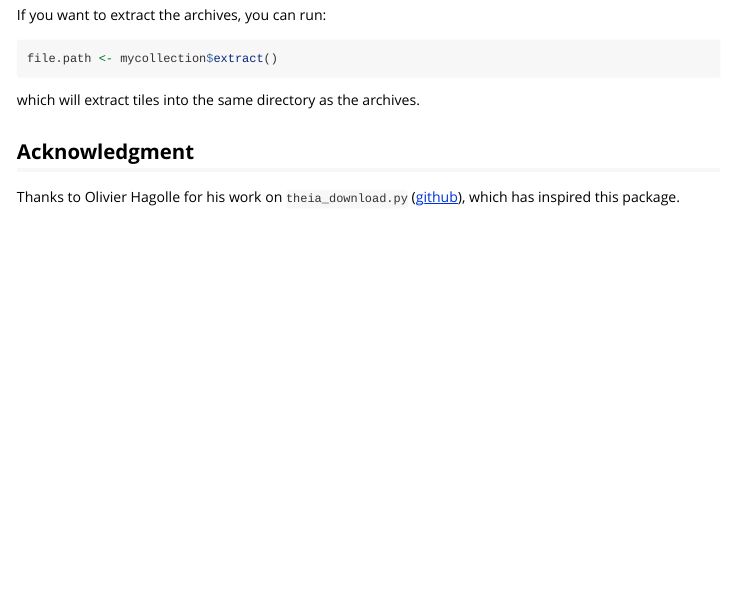
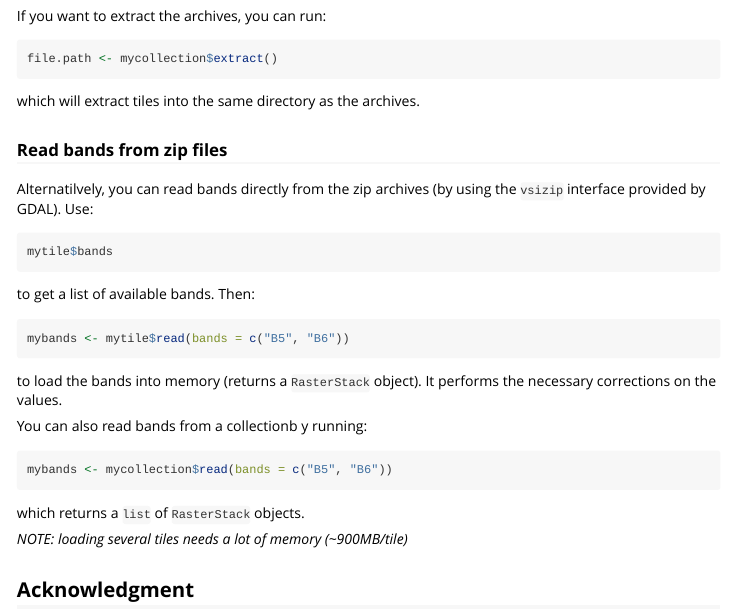
Before and after one commit to norival/theiaR, an R Markdown document (vignettes/quick-start.Rmd): the page in a window 1100 px wide, from 2870 px down before the commit and from 2890 px down after it, so that both start at the same text. Rendered offline with R 4.5, knitr and Pandoc, with nearby package versions; some code elsewhere in the file could not run offline.

Commit message:
update README and vignette

````diff
--- a/vignettes/quick-start.Rmd
+++ b/vignettes/quick-start.Rmd
@@ -210,6 +211,35 @@ file.path <- mycollection$extract()
 which will extract tiles into the same directory as the archives.
 
 
+### Read bands from zip files
+
+Alternatilvely, you can read bands directly from the zip archives (by using the
+`vsizip` interface provided by GDAL). Use:
+
+```{r , eval=FALSE}
+mytile$bands
+```
+
+to get a list of available bands. Then:
+
+```{r , eval=FALSE}
+mybands <- mytile$read(bands = c("B5", "B6"))
+```
+
+to load the bands into memory (returns a `RasterStack` object). It performs the
+necessary corrections on the values.
+
+You can also read bands from a collectionb y running:
+
+```{r , eval=FALSE}
+mybands <- mycollection$read(bands = c("B5", "B6"))
+```
+
+which returns a `list` of `RasterStack` objects.
+
+_NOTE: loading several tiles needs a lot of memory (~900MB/tile)_
+
+
 ## Acknowledgment
 
 Thanks to Olivier Hagolle for his work on `theia_download.py`
````
Also changed, not shown: README.md, vignettes/quick-start.Rmd (1 more changed lines).
